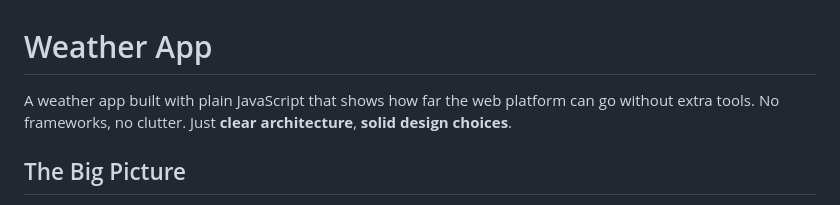
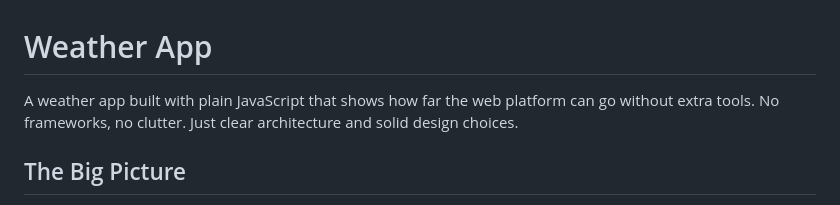
Before and after one commit to ozenselin/weather-app, a Markdown page: README.md, the part around the change printed below. GitHub-like rendering.

Commit message:
docs(readme): clean up formatting (remove extra bold, fix commas, add missing bullets)

```diff
--- a/README.md
+++ b/README.md
@@ -1,7 +1,7 @@
 # Weather App
 
 A weather app built with plain JavaScript that shows how far the web platform can go without extra tools.
-No frameworks, no clutter. Just **clear architecture**, **solid design choices**.
+No frameworks, no clutter. Just clear architecture and solid design choices.
 
 ## The Big Picture
 
```
Also changed, not shown: other parts of README.md (+3 -3 lines).
